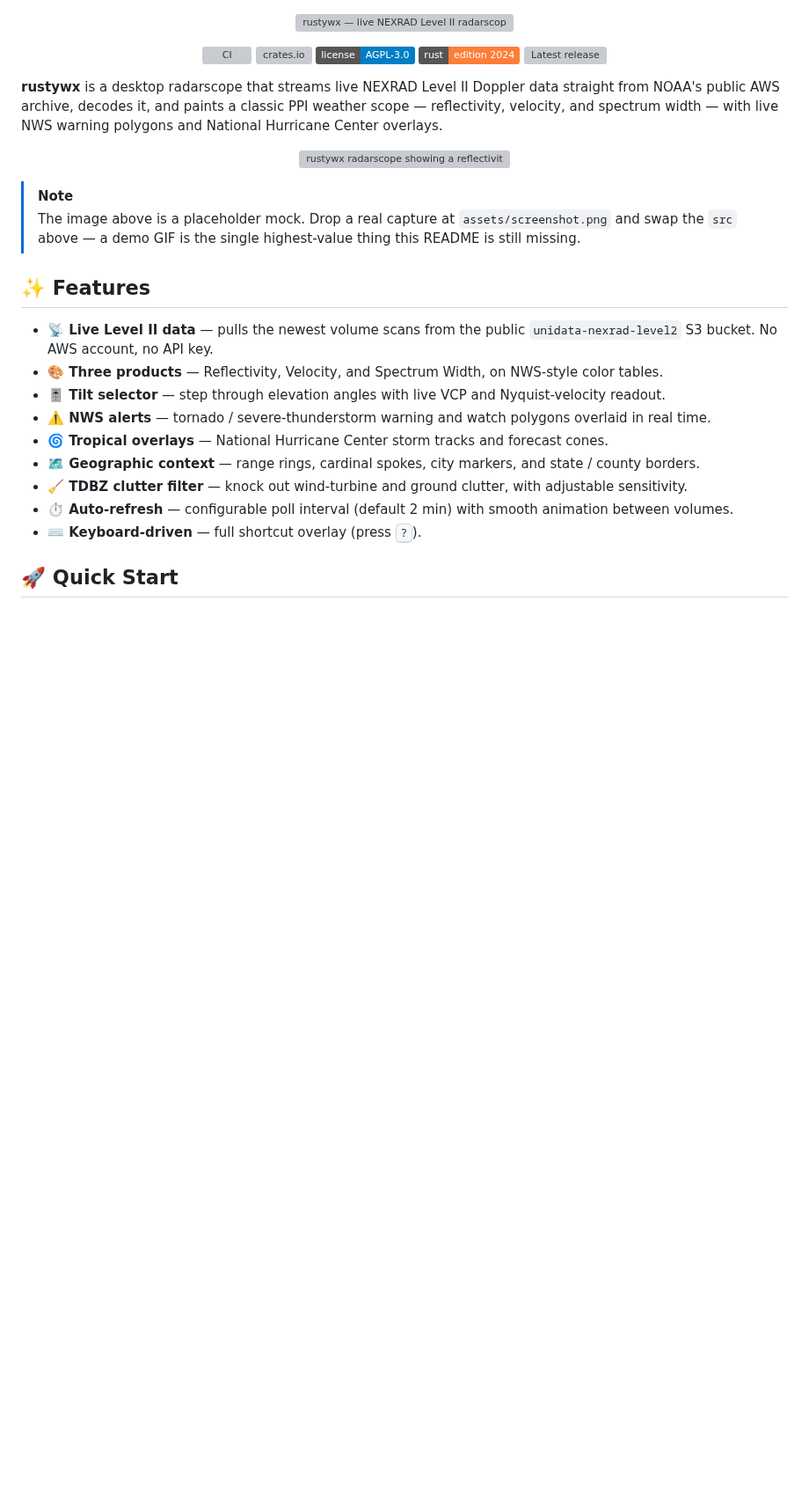
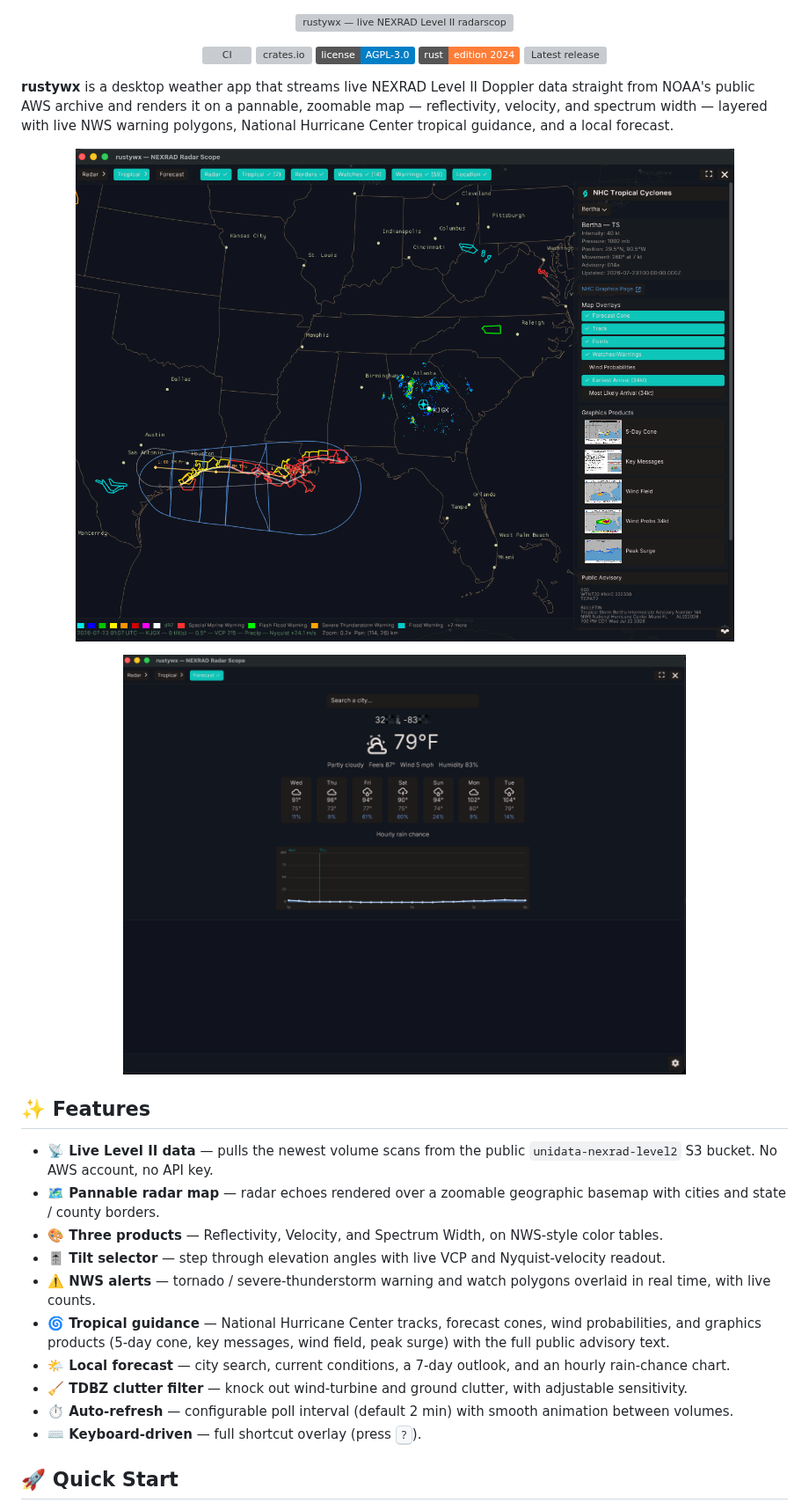
Before and after one commit to kerryhatcher/rustywx, a Markdown page: README.md, the part around one of its changes. Shown at 88% size. Rendered like a GitHub page; pictures changed too: assets/screenshot-forecast.png (added), assets/screenshot-radar.png (added); badges without logos; blank space fills up the shorter version; grey boxes are pictures that could not be loaded.

Commit message:
docs(readme): add app screenshots and refresh feature descriptions
Replace the placeholder screenshot with real app screenshots showing the radar map view and forecast tab. Update the one-liner and feature list to accurately reflect the current implementation: pannable geographic map, NHC tropical guidance with graphics products, and a local forecast view. Fix the ply-engine link to point to crates.io.

```diff
--- a/README.md
+++ b/README.md
@@ -13,34 +13,37 @@
   <a href="https://github.com/kerryhatcher/rustywx/releases"><img src="https://img.shields.io/github/v/release/kerryhatcher/rustywx?label=release" alt="Latest release"></a>
 </p>
 
-**rustywx** is a desktop radarscope that streams live NEXRAD Level II Doppler
-data straight from NOAA's public AWS archive, decodes it, and paints a classic
-PPI weather scope — reflectivity, velocity, and spectrum width — with live NWS
-warning polygons and National Hurricane Center overlays.
+**rustywx** is a desktop weather app that streams live NEXRAD Level II Doppler
+data straight from NOAA's public AWS archive and renders it on a pannable,
+zoomable map — reflectivity, velocity, and spectrum width — layered with live
+NWS warning polygons, National Hurricane Center tropical guidance, and a local
+forecast.
 
 <p align="center">
-  <img src="assets/screenshot-placeholder.svg" alt="rustywx radarscope showing a reflectivity PPI over KJGX" width="720">
+  <img src="assets/screenshot-radar.png" alt="rustywx showing live radar over the Southeast US with the NHC tropical-cyclone panel open" width="820">
 </p>
 
-> [!NOTE]
-> The image above is a placeholder mock. Drop a real capture at
-> `assets/screenshot.png` and swap the `src` above — a demo GIF is the single
-> highest-value thing this README is still missing.
+<p align="center">
+  <img src="assets/screenshot-forecast.png" alt="rustywx forecast view — current conditions, 7-day outlook, and hourly rain chance" width="640">
+</p>
 
 ## ✨ Features
 
 - **📡 Live Level II data** — pulls the newest volume scans from the public
   `unidata-nexrad-level2` S3 bucket. No AWS account, no API key.
+- **🗺️ Pannable radar map** — radar echoes rendered over a zoomable
+  geographic basemap with cities and state / county borders.
 - **🎨 Three products** — Reflectivity, Velocity, and Spectrum Width, on
   NWS-style color tables.
 - **🎚️ Tilt selector** — step through elevation angles with live VCP and
   Nyquist-velocity readout.
 - **⚠️ NWS alerts** — tornado / severe-thunderstorm warning and watch polygons
-  overlaid in real time.
-- **🌀 Tropical overlays** — National Hurricane Center storm tracks and
-  forecast cones.
-- **🗺️ Geographic context** — range rings, cardinal spokes, city markers, and
-  state / county borders.
+  overlaid in real time, with live counts.
+- **🌀 Tropical guidance** — National Hurricane Center tracks, forecast cones,
+  wind probabilities, and graphics products (5-day cone, key messages, wind
+  field, peak surge) with the full public advisory text.
+- **🌤️ Local forecast** — city search, current conditions, a 7-day outlook,
+  and an hourly rain-chance chart.
 - **🧹 TDBZ clutter filter** — knock out wind-turbine and ground clutter, with
   adjustable sensitivity.
 - **⏱️ Auto-refresh** — configurable poll interval (default 2 min) with smooth
```
Also changed, not shown: other parts of README.md (+1 -1 lines), 1 other file.
